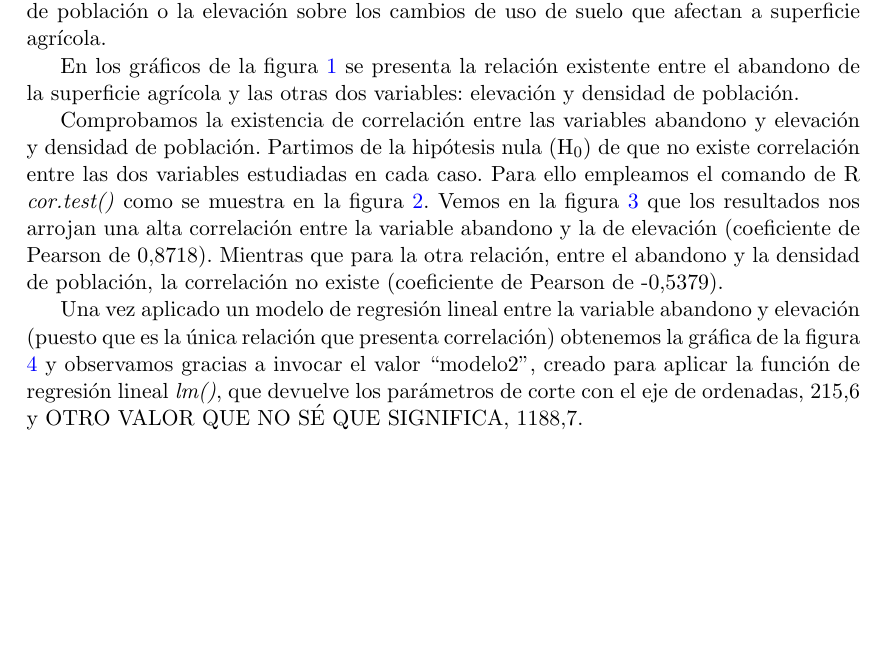
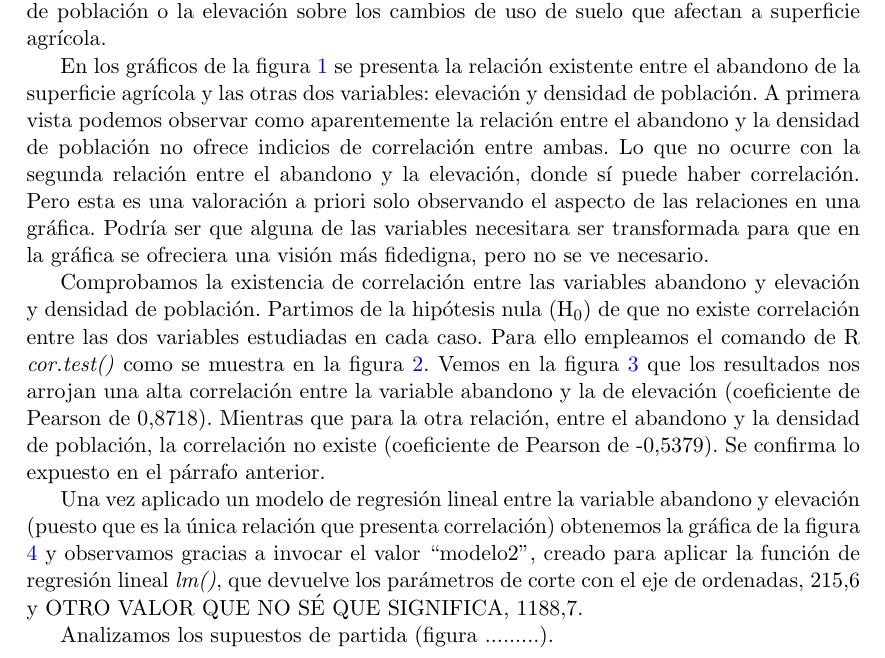
Before and after one commit to MarcosRial/Tecnicas_de_Analisis_MTT, a LaTeX document (03.Ejercicios/E2/Resolución/Resolucion_E2.tex): part of page 1 of 3, cut so that both start at the same text, the shorter picture padded with empty space. Compiled offline with pdfLaTeX.

Commit message:
Cambios en las explicaciones

```diff
--- a/03.Ejercicios/E2/Resolución/Resolucion_E2.tex
+++ b/03.Ejercicios/E2/Resolución/Resolucion_E2.tex
@@ -13,7 +13,6 @@
 \usepackage{verbatim,moreverb}
 
 \usepackage{listings}
-\renewcommand{\lstlistingname}{Función}
 \lstset{
 	frame=tb,
     framerule=0pt,
@@ -55,7 +54,7 @@
 
 En este ejercicio de evaluación se nos presentan datos de superficie agrícola abandonada, densidad de población y altitud media de una serie de 50 observaciones tomadas en otros tantos municipios gallegos. Se destaca la importancia que tiene la densidad de población o la elevación sobre los cambios de uso de suelo que afectan a superficie agrícola.
 
-En los gráficos de la figura \ref{fig:graficas} se presenta la relación existente entre el abandono de la superficie agrícola y las otras dos variables: elevación y densidad de población.
+En los gráficos de la figura \ref{fig:graficas} se presenta la relación existente entre el abandono de la superficie agrícola y las otras dos variables: elevación y densidad de población. A primera vista podemos observar como aparentemente la relación entre el abandono y la densidad de población no ofrece indicios de correlación entre ambas. Lo que no ocurre con la segunda relación entre el abandono y la elevación, donde sí puede haber correlación. Pero esta es una valoración a priori solo observando el aspecto de las relaciones en una gráfica. Podría ser que alguna de las variables necesitara ser transformada para que en la gráfica se ofreciera una visión más fidedigna, pero no se ve necesario.
 
 \begin{figure}
 	\centering
@@ -66,7 +65,7 @@ En los gráficos de la figura \ref{fig:graficas} se presenta la relación existe
 	\label{fig:graficas}
 \end{figure}
 
-Comprobamos la existencia de correlación entre las variables abandono y elevación y densidad de población. Partimos de la hipótesis nula (H$_0$) de que no existe correlación entre las dos variables estudiadas en cada caso. Para ello empleamos el comando de R \textit{cor.test()} como se muestra en la figura \ref{fig:cor.test}. Vemos en la figura \ref{fig:res.corr} que los resultados nos arrojan una alta correlación entre la variable abandono y la de elevación (coeficiente de Pearson de 0,8718). Mientras que para la otra relación, entre el abandono y la densidad de población, la correlación no existe (coeficiente de Pearson de -0,5379).
+Comprobamos la existencia de correlación entre las variables abandono y elevación y densidad de población. Partimos de la hipótesis nula (H$_0$) de que no existe correlación entre las dos variables estudiadas en cada caso. Para ello empleamos el comando de R \textit{cor.test()} como se muestra en la figura \ref{fig:cor.test}. Vemos en la figura \ref{fig:res.corr} que los resultados nos arrojan una alta correlación entre la variable abandono y la de elevación (coeficiente de Pearson de 0,8718). Mientras que para la otra relación, entre el abandono y la densidad de población, la correlación no existe (coeficiente de Pearson de -0,5379). Se confirma lo expuesto en el párrafo anterior.
 
 \begin{figure}
 \centering
@@ -127,6 +126,6 @@ Una vez aplicado un modelo de regresión lineal entre la variable abandono y ele
 	\label{fig:lm2}
 \end{figure}
 
-
+Analizamos los supuestos de partida (figura .........).
 
 \end{document}
```
Also changed, not shown: 03.Ejercicios/E2/Resolución/Resolucion_E2.pdf, 2 other files.
